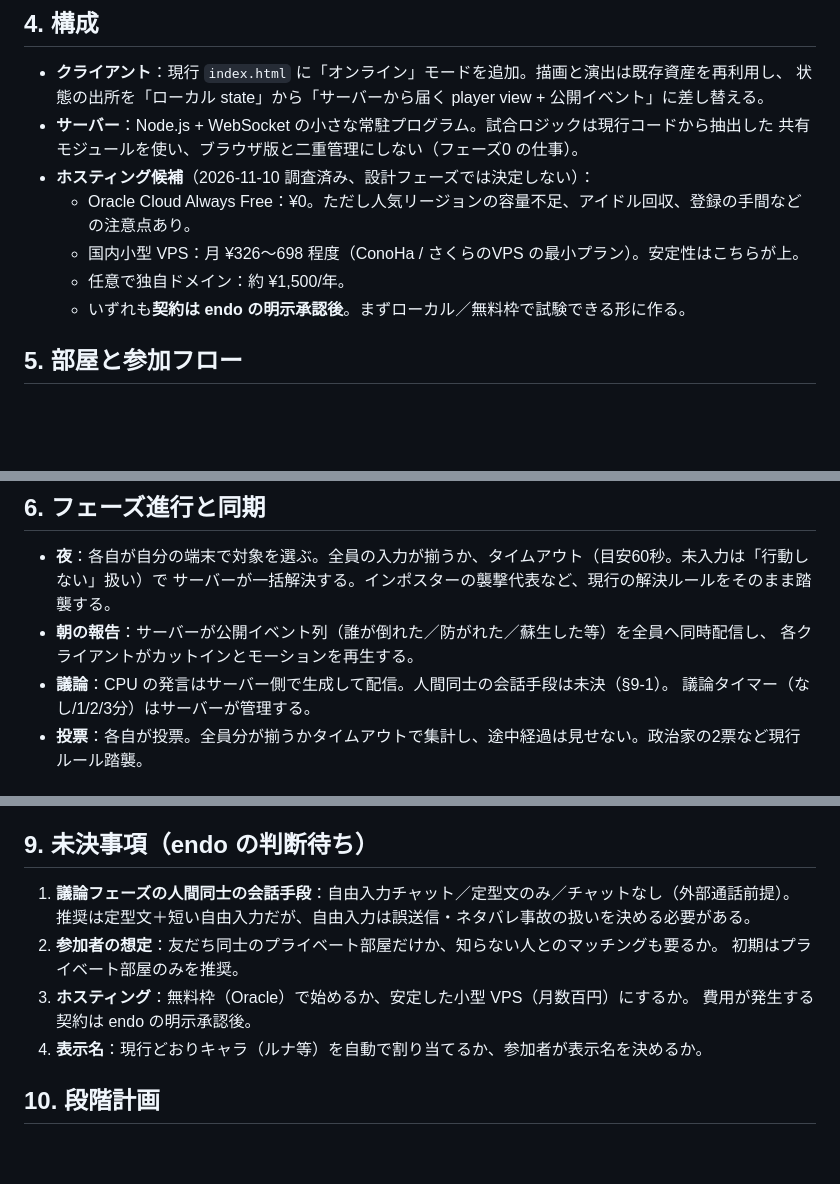
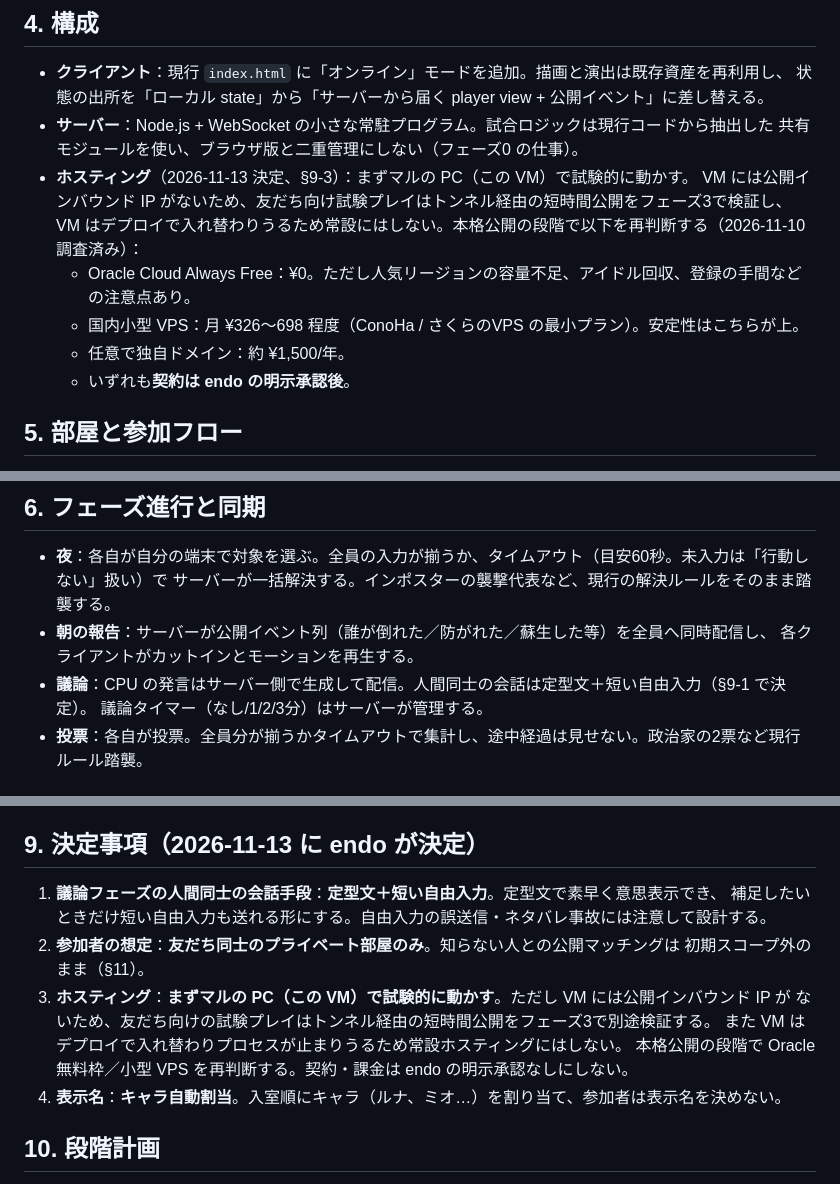
Before and after one commit to kawahara-dev/baka_jinrow_ppoi, a Markdown page: docs/online-multiplayer.md, 3 parts joined by grey strips. Drawn GitHub-style; blank space fills up the shorter version.

Commit message:
オンライン対戦の未決事項4件を決定事項に更新（議論=定型文+短い自由入力、プライベート部屋のみ、ホスティング=マルのPCで試験的、表示名=キャラ自動割当）

```diff
--- a/docs/online-multiplayer.md
+++ b/docs/online-multiplayer.md
@@ -37,11 +37,13 @@
   状態の出所を「ローカル state」から「サーバーから届く player view + 公開イベント」に差し替える。
 - **サーバー**：Node.js + WebSocket の小さな常駐プログラム。試合ロジックは現行コードから抽出した
   共有モジュールを使い、ブラウザ版と二重管理にしない（フェーズ0 の仕事）。
-- **ホスティング候補**（2026-11-10 調査済み、設計フェーズでは決定しない）：
+- **ホスティング**（2026-11-13 決定、§9-3）：まずマルの PC（この VM）で試験的に動かす。
+  VM には公開インバウンド IP がないため、友だち向け試験プレイはトンネル経由の短時間公開をフェーズ3で検証し、
+  VM はデプロイで入れ替わりうるため常設にはしない。本格公開の段階で以下を再判断する（2026-11-10 調査済み）：
   - Oracle Cloud Always Free：¥0。ただし人気リージョンの容量不足、アイドル回収、登録の手間などの注意点あり。
   - 国内小型 VPS：月 ¥326〜698 程度（ConoHa / さくらのVPS の最小プラン）。安定性はこちらが上。
   - 任意で独自ドメイン：約 ¥1,500/年。
-  - いずれも**契約は endo の明示承認後**。まずローカル／無料枠で試験できる形に作る。
+  - いずれも**契約は endo の明示承認後**。
 
 ## 5. 部屋と参加フロー
 
@@ -57,7 +59,7 @@
   サーバーが一括解決する。インポスターの襲撃代表など、現行の解決ルールをそのまま踏襲する。
 - **朝の報告**：サーバーが公開イベント列（誰が倒れた／防がれた／蘇生した等）を全員へ同時配信し、
   各クライアントがカットインとモーションを再生する。
-- **議論**：CPU の発言はサーバー側で生成して配信。人間同士の会話手段は未決（§9-1）。
+- **議論**：CPU の発言はサーバー側で生成して配信。人間同士の会話は定型文＋短い自由入力（§9-1 で決定）。
   議論タイマー（なし/1/2/3分）はサーバーが管理する。
 - **投票**：各自が投票。全員分が揃うかタイムアウトで集計し、途中経過は見せない。政治家の2票など現行ルール踏襲。
 
@@ -79,15 +81,17 @@
 - テスト観点：各プレイヤー宛の送信データを検査し、他人の実役職・他人の夜入力が含まれないことを
   自動テストで担保する（現行の「のぞき見防止」テストのオンライン版）。
 
-## 9. 未決事項（endo の判断待ち）
+## 9. 決定事項（2026-11-13 に endo が決定）
 
-1. **議論フェーズの人間同士の会話手段**：自由入力チャット／定型文のみ／チャットなし（外部通話前提）。
-   推奨は定型文＋短い自由入力だが、自由入力は誤送信・ネタバレ事故の扱いを決める必要がある。
-2. **参加者の想定**：友だち同士のプライベート部屋だけか、知らない人とのマッチングも要るか。
-   初期はプライベート部屋のみを推奨。
-3. **ホスティング**：無料枠（Oracle）で始めるか、安定した小型 VPS（月数百円）にするか。
-   費用が発生する契約は endo の明示承認後。
-4. **表示名**：現行どおりキャラ（ルナ等）を自動で割り当てるか、参加者が表示名を決めるか。
+1. **議論フェーズの人間同士の会話手段**：**定型文＋短い自由入力**。定型文で素早く意思表示でき、
+   補足したいときだけ短い自由入力も送れる形にする。自由入力の誤送信・ネタバレ事故には注意して設計する。
+2. **参加者の想定**：**友だち同士のプライベート部屋のみ**。知らない人との公開マッチングは
+   初期スコープ外のまま（§11）。
+3. **ホスティング**：**まずマルの PC（この VM）で試験的に動かす**。ただし VM には公開インバウンド IP が
+   ないため、友だち向けの試験プレイはトンネル経由の短時間公開をフェーズ3で別途検証する。
+   また VM はデプロイで入れ替わりプロセスが止まりうるため常設ホスティングにはしない。
+   本格公開の段階で Oracle 無料枠／小型 VPS を再判断する。契約・課金は endo の明示承認なしにしない。
+4. **表示名**：**キャラ自動割当**。入室順にキャラ（ルナ、ミオ…）を割り当て、参加者は表示名を決めない。
 
 ## 10. 段階計画
 
```
